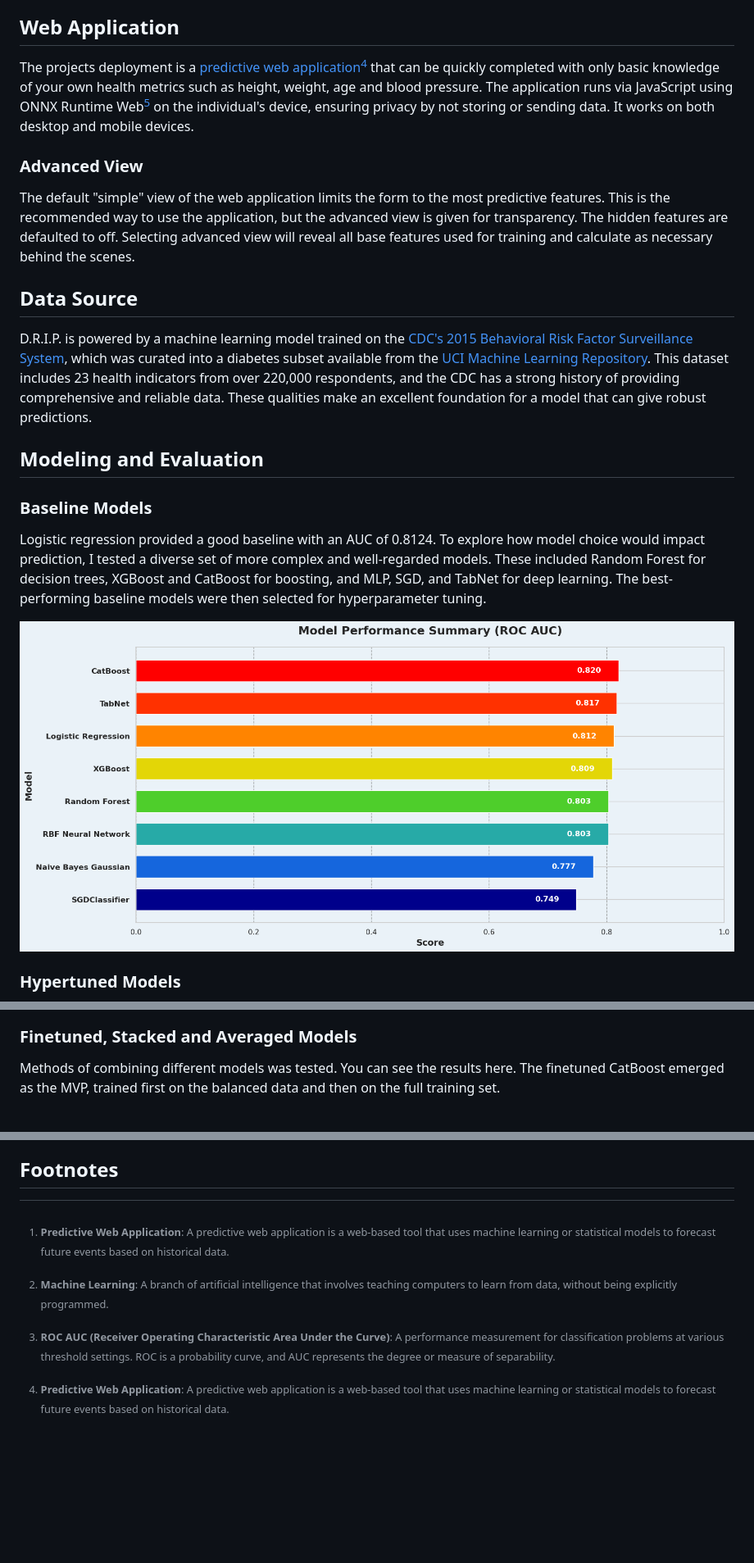
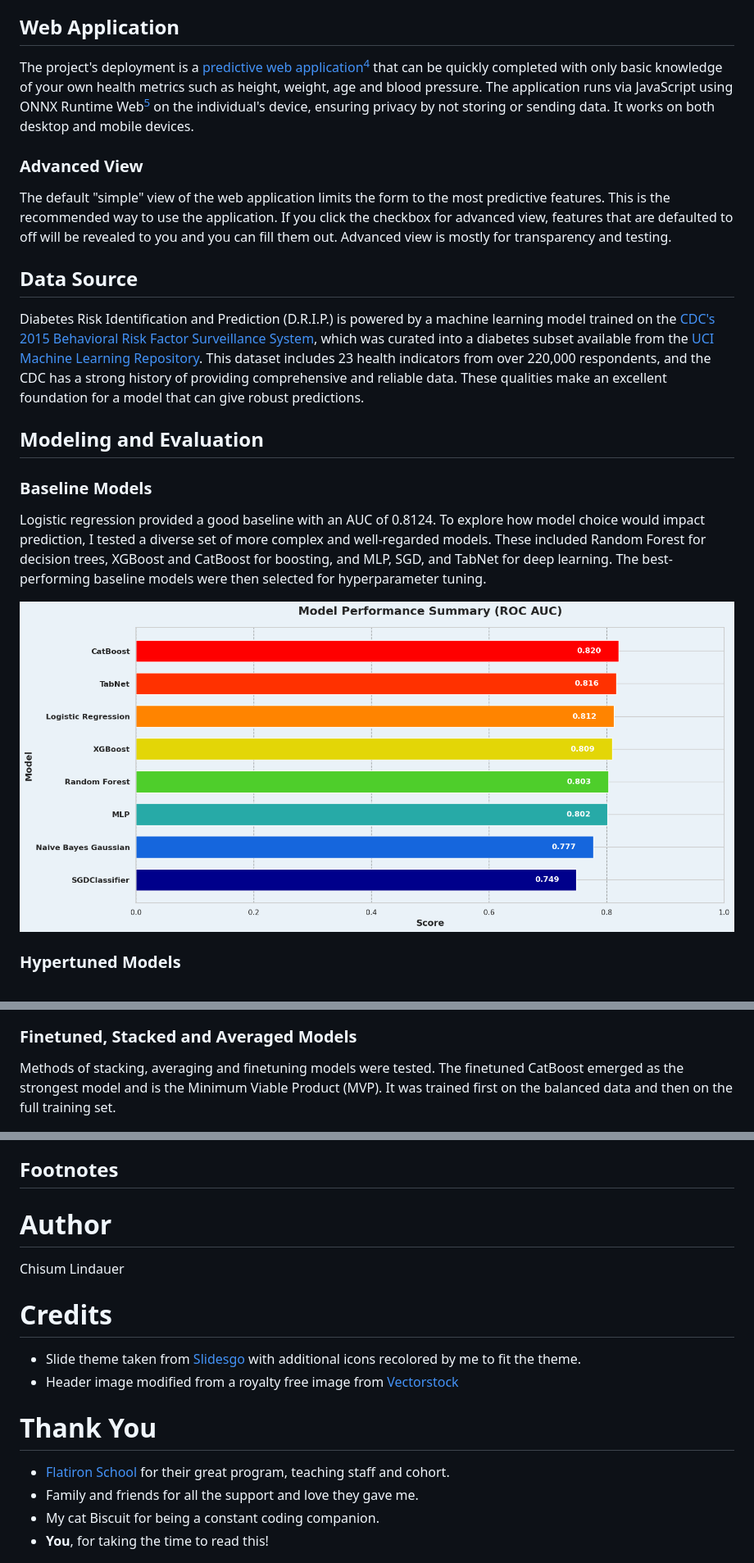
Before and after one commit to minerva-ds/diabetes-risk-identification-and-prediction, a Markdown page: README.md, 3 parts joined by grey strips. Shown: that part at 82% size. Drawn GitHub-style; pictures changed too: images/baseline_models.png; blank space fills up the shorter version.

```diff
--- a/README.md
+++ b/README.md
@@ -17,13 +17,13 @@ Sources:
 This global prevalence of diabetes reflects an urgent need for effective preventive measures and early detection tools, which is where this project can help.
 
 ## Web Application
-The projects deployment is a [predictive web application](https://minerva-ds.github.io/diabetes-risk-identification-and-prediction/deployment/index.html)[^4] that can be quickly completed with only basic knowledge of your own health metrics such as height, weight, age and blood pressure.  The application runs via JavaScript using ONNX Runtime Web[^3] on the individual's device, ensuring privacy by not storing or sending data. It works on both desktop and mobile devices.
+The project's deployment is a [predictive web application](https://minerva-ds.github.io/diabetes-risk-identification-and-prediction/deployment/index.html)[^4] that can be quickly completed with only basic knowledge of your own health metrics such as height, weight, age and blood pressure.  The application runs via JavaScript using ONNX Runtime Web[^3] on the individual's device, ensuring privacy by not storing or sending data. It works on both desktop and mobile devices.
 
 ### Advanced View
-The default "simple" view of the web application limits the form to the most predictive features.  This is the recommended way to use the application, but the advanced view is given for transparency.  The hidden features are defaulted to off.  Selecting advanced view will reveal all base features used for training and calculate as necessary behind the scenes.
+The default "simple" view of the web application limits the form to the most predictive features.  This is the recommended way to use the application.  If you click the checkbox for advanced view, features that are defaulted to off will be revealed to you and you can fill them out.  Advanced view is mostly for transparency and testing.
 
 ## Data Source
-D.R.I.P. is powered by a machine learning model trained on the [CDC's 2015 Behavioral Risk Factor Surveillance System](https://www.cdc.gov/brfss/annual_data/annual_2015.html), which was curated into a diabetes subset available from the [UCI Machine Learning Repository](https://archive.ics.uci.edu/dataset/891/cdc+diabetes+health+indicators). This dataset includes 23 health indicators from over 220,000 respondents, and the CDC has a strong history of providing comprehensive and reliable data. These qualities make an excellent foundation for a model that can give robust predictions.
+Diabetes Risk Identification and Prediction (D.R.I.P.) is powered by a machine learning model trained on the [CDC's 2015 Behavioral Risk Factor Surveillance System](https://www.cdc.gov/brfss/annual_data/annual_2015.html), which was curated into a diabetes subset available from the [UCI Machine Learning Repository](https://archive.ics.uci.edu/dataset/891/cdc+diabetes+health+indicators). This dataset includes 23 health indicators from over 220,000 respondents, and the CDC has a strong history of providing comprehensive and reliable data. These qualities make an excellent foundation for a model that can give robust predictions.
 
 ## Modeling and Evaluation
 ### Baseline Models
@@ -37,7 +37,7 @@ Two CatBoost models were trained.  One was on the class balanced data and one on
 <img src="images/hypertuned_models.png" alt="Hypertuned Models">
 
 ### Finetuned, Stacked and Averaged Models
-Methods of combining different models was tested.  You can see the results here.  The finetuned CatBoost emerged as the MVP, trained first on the balanced data and then on the full training set.
+Methods of stacking, averaging and finetuning models were tested.  The finetuned CatBoost emerged as the strongest model and is the Minimum Viable Product (MVP).  It was trained first on the balanced data and then on the full training set.
 
 <img src="images/finetuned_stacked_averaged_models.png" alt="Finetuned, Stacked and Averaged Models">
 
@@ -223,3 +226,16 @@ This setup process ensures your development environment is prepared correctly, l
 [^2]: **ROC AUC (Receiver Operating Characteristic Area Under the Curve)**: A performance measurement for classification problems at various threshold settings. ROC is a probability curve, and AUC represents the degree or measure of separability.
 [^3]: **ONNX Runtime Web**: An open-source runtime that allows running ONNX (Open Neural Network Exchange) models on web browsers.
 [^4]: **Predictive Web Application**: A predictive web application is a web-based tool that uses machine learning or statistical models to forecast future events based on historical data.
+
+# Author
+Chisum Lindauer
+
+# Credits
+* Slide theme taken from [Slidesgo](https://slidesgo.com/theme/type-2-diabetes-breakthrough#search-Diabetes&position-7&results-29) with additional icons recolored by me to fit the theme.
+* Header image modified from a royalty free image from [Vectorstock](https://www.vectorstock.com/royalty-free-vector/diabetes-mellitus-concept-banner-header-vector-22864871)
+
+# Thank You
+* [Flatiron School](https://flatironschool.com/) for their great program, teaching staff and cohort.
+* Family and friends for all the support and love they gave me.
+* My cat Biscuit for being a constant coding companion.
+* **You**, for taking the time to read this!
```
Also changed, not shown: other parts of README.md (+15 -12 lines), 4 other files.
